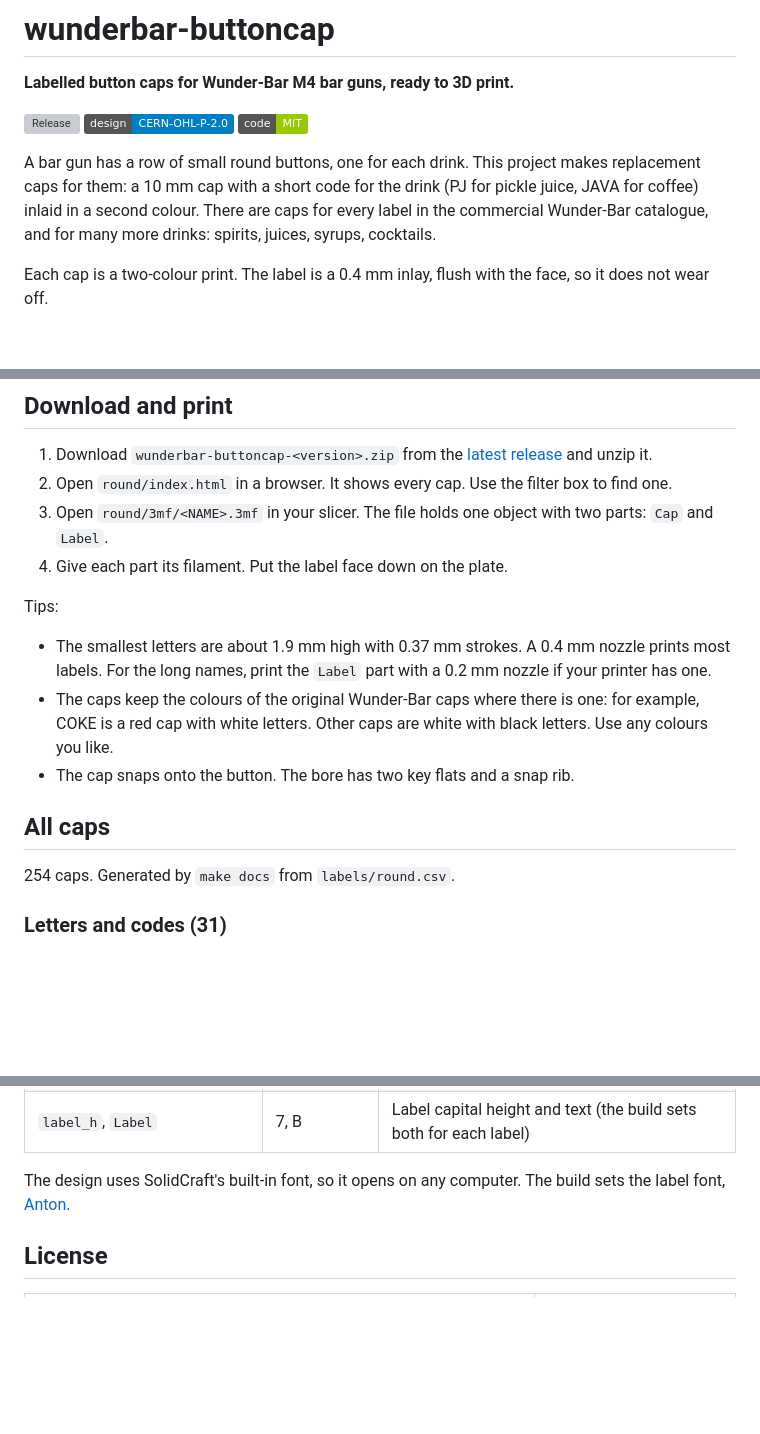
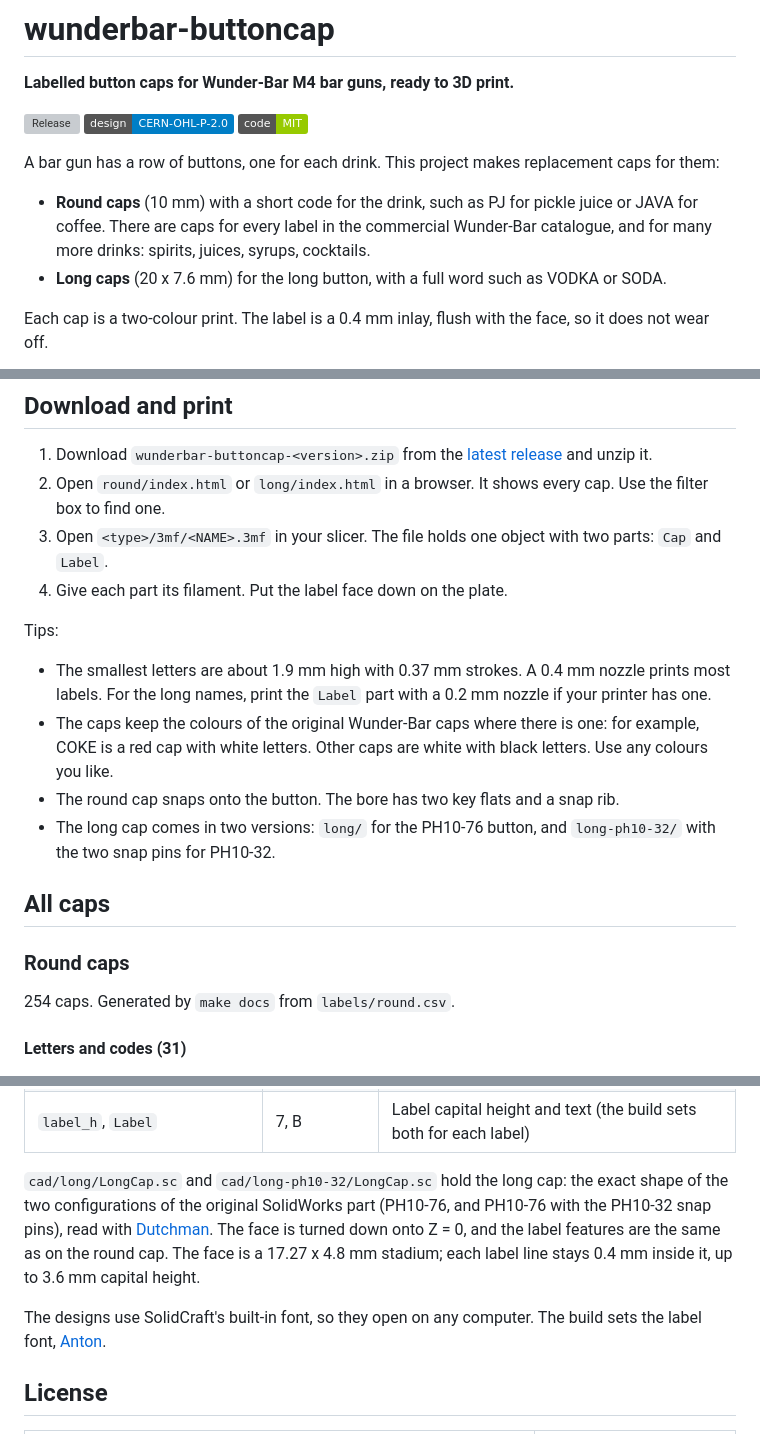
Before and after one commit to tinic/wunderbar-buttoncap, a Markdown page: README.md, 3 parts joined by grey strips. Rendered like a GitHub page; badges without logos; blank space fills up the shorter version; grey boxes are pictures that could not be loaded.

```diff
--- a/README.md
+++ b/README.md
@@ -6,10 +6,12 @@
 [![Design: CERN-OHL-P-2.0](https://img.shields.io/badge/design-CERN--OHL--P--2.0-blue)](LICENSE-CERN-OHL-P.txt)
 [![Code: MIT](https://img.shields.io/badge/code-MIT-green)](LICENSE-MIT.txt)
 
-A bar gun has a row of small round buttons, one for each drink. This project makes replacement caps
-for them: a 10 mm cap with a short code for the drink (PJ for pickle juice, JAVA for coffee) inlaid in a
-second colour. There are caps for every label in
-the commercial Wunder-Bar catalogue, and for many more drinks: spirits, juices, syrups, cocktails.
+A bar gun has a row of buttons, one for each drink. This project makes replacement caps for them:
+
+- **Round caps** (10 mm) with a short code for the drink, such as PJ for pickle juice or JAVA for coffee.
+  There are caps for every label in the commercial Wunder-Bar catalogue, and for many more drinks:
+  spirits, juices, syrups, cocktails.
+- **Long caps** (20 x 7.6 mm) for the long button, with a full word such as VODKA or SODA.
 
 Each cap is a two-colour print. The label is a 0.4 mm inlay, flush with the face, so it does not wear off.
 
@@ -19,8 +21,10 @@ Each cap is a two-colour print. The label is a 0.4 mm inlay, flush with the face
 
 1. Download `wunderbar-buttoncap-<version>.zip` from the
    [latest release](https://github.com/tinic/wunderbar-buttoncap/releases/latest) and unzip it.
-2. Open `round/index.html` in a browser. It shows every cap. Use the filter box to find one.
-3. Open `round/3mf/<NAME>.3mf` in your slicer. The file holds one object with two parts: `Cap` and `Label`.
+2. Open `round/index.html` or `long/index.html` in a browser. It shows every cap. Use the filter box
+   to find one.
+3. Open `<type>/3mf/<NAME>.3mf` in your slicer. The file holds one object with two parts: `Cap` and
+   `Label`.
 4. Give each part its filament. Put the label face down on the plate.
 
 Tips:
@@ -29,14 +33,18 @@ Tips:
   For the long names, print the `Label` part with a 0.2 mm nozzle if your printer has one.
 - The caps keep the colours of the original Wunder-Bar caps where there is one: for example, COKE is a
   red cap with white letters. Other caps are white with black letters. Use any colours you like.
-- The cap snaps onto the button. The bore has two key flats and a snap rib.
+- The round cap snaps onto the button. The bore has two key flats and a snap rib.
+- The long cap comes in two versions: `long/` for the PH10-76 button, and `long-ph10-32/` with the two
+  snap pins for PH10-32.
 
 ## All caps
 
-<!-- caps:start -->
+### Round caps
+
+<!-- caps:round:start -->
 254 caps. Generated by `make docs` from `labels/round.csv`.
 
-### Letters and codes (31)
+#### Letters and codes (31)
 
 ![Letters and codes](docs/round-letters-and-codes.jpg)
 
@@ -149,7 +177,13 @@ Z = 0 and the cap extends to +Z.
 | `label_depth` | 0.4 | Label inlay depth |
 | `label_h`, `Label` | 7, B | Label capital height and text (the build sets both for each label) |
 
-The design uses SolidCraft's built-in font, so it opens on any computer. The build sets the label font,
+`cad/long/LongCap.sc` and `cad/long-ph10-32/LongCap.sc` hold the long cap: the exact shape of the two
+configurations of the original SolidWorks part (PH10-76, and PH10-76 with the PH10-32 snap pins), read
+with [Dutchman](https://github.com/dutchman-cad/dutchman). The face is turned down onto Z = 0, and the
+label features are the same as on the round cap. The face is a 17.27 x 4.8 mm stadium; each label line
+stays 0.4 mm inside it, up to 3.6 mm capital height.
+
+The designs use SolidCraft's built-in font, so they open on any computer. The build sets the label font,
 [Anton](https://github.com/googlefonts/AntonFont).
 
 ## License
```
Also changed, not shown: other parts of README.md (+33 -13 lines), RELEASE_NOTES.md (+6 -4 lines), docs/long-mixers.jpg (added), docs/long-spirits.jpg (added), docs/long-water-and-soda.jpg (added), 7 other files.
